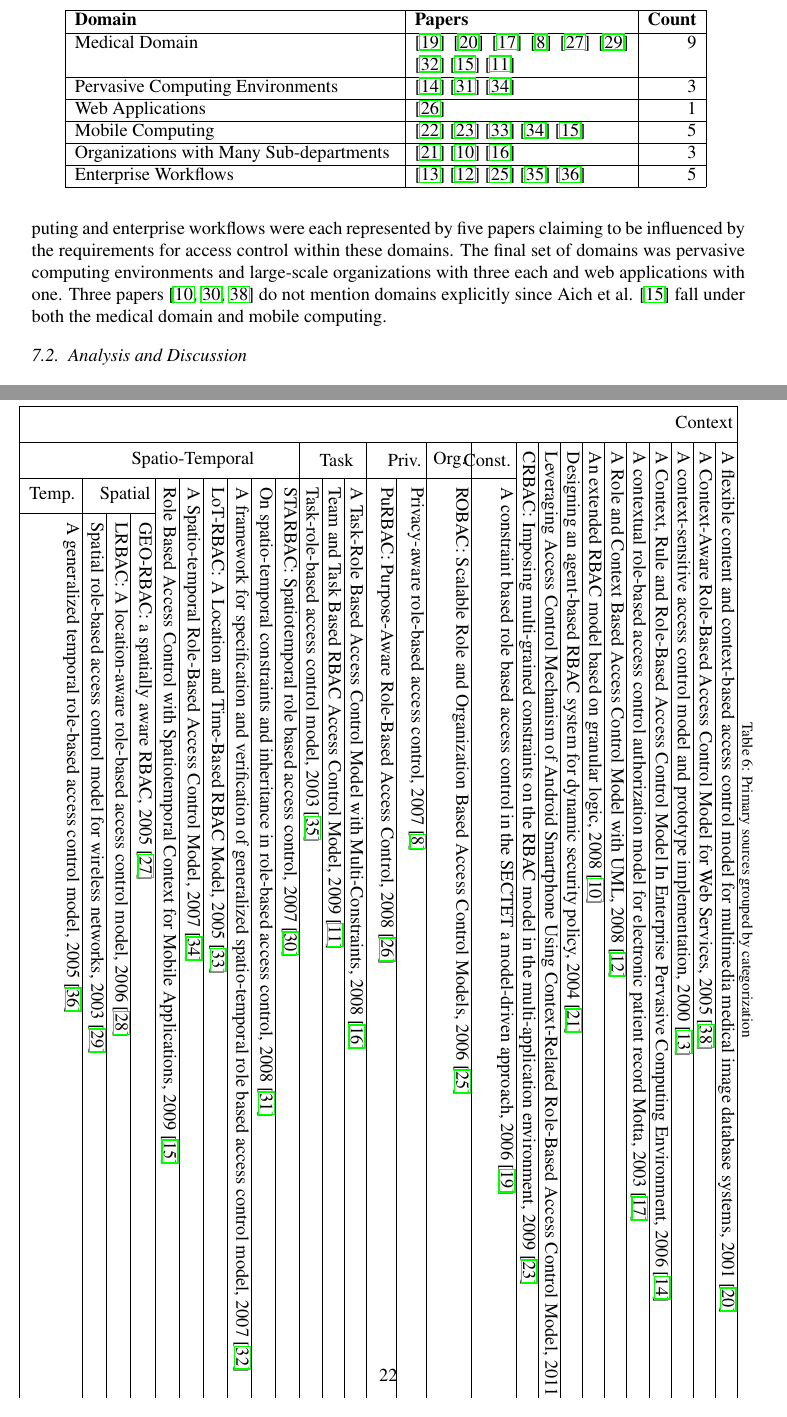
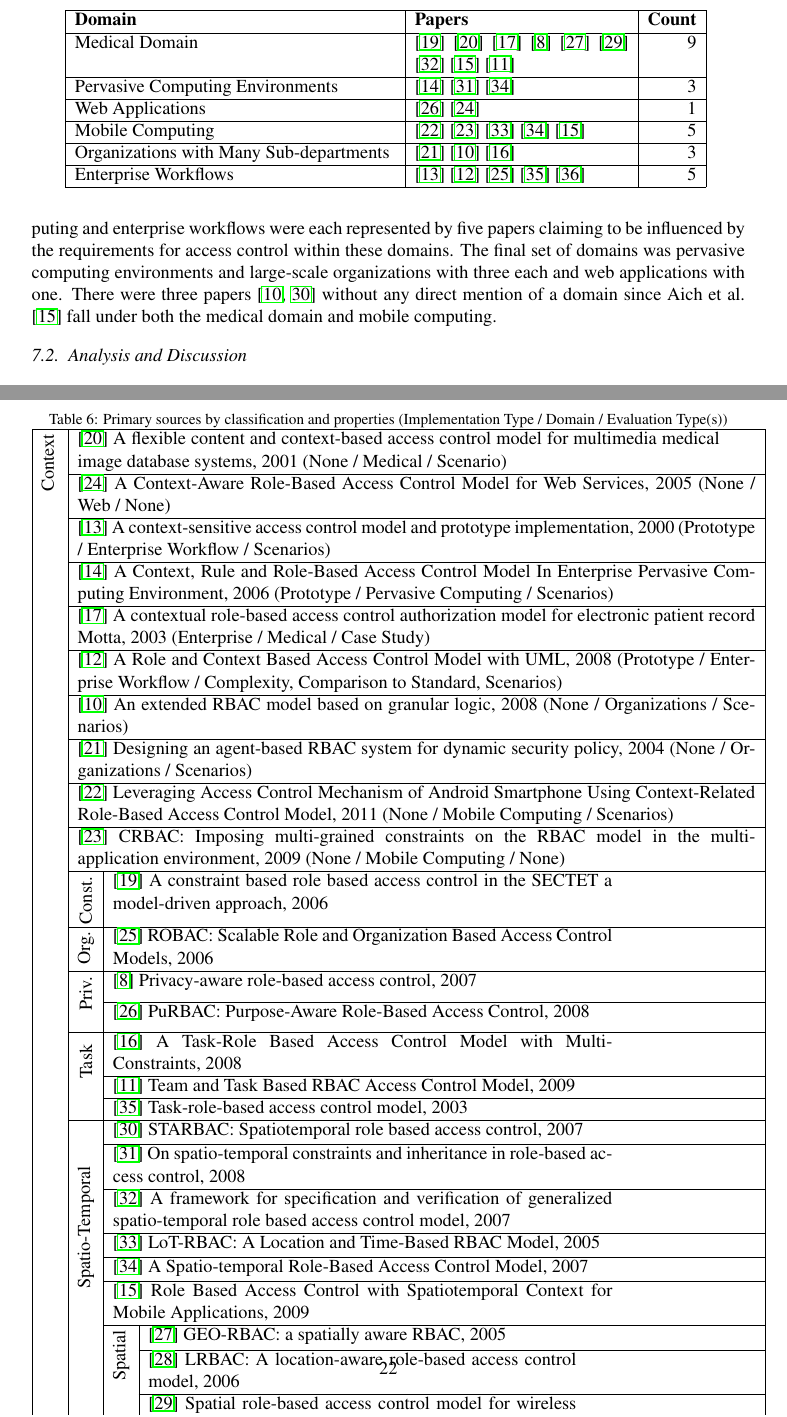
Before and after one commit to RealsearchGroup/rbac-slr, a LaTeX paper (paper/rbac-slr.tex, which reads paper/sections/analysis.tex, paper/sections/appendix.tex): two parts of pages 16 and 22 of 22, joined at a grey line, cut so that both start at the same text. Compiled offline with pdfLaTeX.

Commit message:
Appendix table edits and cleaning up bibliography.

```diff
--- a/paper/sections/analysis.tex
+++ b/paper/sections/analysis.tex
@@ -337,6 +337,7 @@ Pervasive Computing Environments
 Web Applications
 &
 \cite{masoumzadeh2008purbac}
+\cite{haibo05:context}
 &
 1 \\ \cline{1-3}
 Mobile Computing
@@ -371,7 +372,7 @@ Enterprise Workflows
 
 The predominant domain for which extension models have been generated for is that of the medical domain with 9 of 27 mentioning scenarios or requirements of that industry.
 Mobile computing and enterprise workflows were each represented by five papers claiming to be influenced by the requirements for access control within these domains. The final set
-of domains was pervasive computing environments and large-scale organizations with three each and web applications with one.  Three papers~\cite{jian2008extended, aich07:STARBAC, haibo2005context} do not mention domains explicitly since Aich et al. \cite{aich09:role} fall under both the medical domain and mobile computing.
+of domains was pervasive computing environments and large-scale organizations with three each and web applications with one.  There were three papers~\cite{jian2008extended, aich07:STARBAC} without any direct mention of a domain since Aich et al. \cite{aich09:role} fall under both the medical domain and mobile computing.
 
 \subsection{Analysis and Discussion}
 
--- a/paper/sections/appendix.tex
+++ b/paper/sections/appendix.tex
@@ -1,96 +1,96 @@
 \section{Appendix} \label{sec:appendix}
 
 
-\begin{sidewaystable}
+\begin{table}
 \centering
-\caption{Primary sources grouped by categorization}
+\caption{Primary sources by classification and properties (Implementation Type / Domain / Evaluation Type(s))}
 \vline
-\begin{tabularx}{\linewidth}{ | X | X | X | X | }
+\begin{tabularx}{\textwidth}{ | c | c | c | c | l | l | }
 \cline{1-4}
 
 \multicolumn{1}{ c }{\multirow{2}{*} {\rotatebox{90}{ Context } }} &
-\multicolumn{3}{ |l| }{A flexible content and context-based access control model for multimedia medical image database systems, 2001 \cite{tzelepi01:flexible}} \\ \cline{2-4}
+\multicolumn{3}{ | p{.9\textwidth} | }{\cite{tzelepi01:flexible} A flexible content and context-based access control model for multimedia medical image database systems, 2001 (None / Medical / Scenario)} \\ \cline{2-4}
 
 \multicolumn{1}{ c }{}  &
-\multicolumn{3}{ |l| }{ A Context-Aware Role-Based Access Control Model for Web Services, 2005 \cite{haibo2005context}} \\ \cline{2-4}
+\multicolumn{3}{ | p{.95\textwidth} | }{\cite{haibo05:context} A Context-Aware Role-Based Access Control Model for Web Services, 2005 (None / Web / None)} \\ \cline{2-4}
 
 \multicolumn{1}{ c }{}  &
-\multicolumn{3}{ |l| }{A context-sensitive access control model and prototype implementation, 2000 \cite{cholewka00:acontext-sensitive}} \\ \cline{2-4}
+\multicolumn{3}{ | p{.95\textwidth} | }{\cite{cholewka00:acontext-sensitive} A context-sensitive access control model and prototype implementation, 2000 (Prototype / Enterprise Workflow / Scenarios) } \\ \cline{2-4}
 
 \multicolumn{1}{ c }{}  &
-\multicolumn{3}{ |l| }{A Context, Rule and Role-Based Access Control Model In Enterprise Pervasive Computing Environment, 2006 \cite{huang06:pervasive}} \\ \cline{2-4}
+\multicolumn{3}{ | p{.95\textwidth} | }{\cite{huang06:pervasive} A Context, Rule and Role-Based Access Control Model In Enterprise Pervasive Computing Environment, 2006 (Prototype / Pervasive Computing / Scenarios) } \\ \cline{2-4}
 
 \multicolumn{1}{ c }{}  &
-\multicolumn{3}{ |l| }{A contextual role-based access control authorization model for electronic patient record Motta, 2003 \cite{motta03:contextual}} \\ \cline{2-4}
+\multicolumn{3}{ | p{.95\textwidth} | }{\cite{motta03:contextual} A contextual role-based access control authorization model for electronic patient record Motta, 2003 (Enterprise / Medical / Case Study) } \\ \cline{2-4}
 
 \multicolumn{1}{ c }{}  &
-\multicolumn{3}{ |l| }{A Role and Context Based Access Control Model with UML, 2008 \cite{bao08:role}} \\ \cline{2-4}
+\multicolumn{3}{ | p{.95\textwidth} | }{\cite{bao08:role} A Role and Context Based Access Control Model with UML, 2008 (Prototype / Enterprise Workflow / Complexity, Comparison to Standard, Scenarios)} \\ \cline{2-4}
 
 \multicolumn{1}{ c }{}  &
-\multicolumn{3}{ |l| }{An extended RBAC model based on granular logic, 2008 \cite{jian2008extended}} \\ \cline{2-4}
+\multicolumn{3}{ | p{.95\textwidth} | }{\cite{jian2008extended} An extended RBAC model based on granular logic, 2008 (None / Organizations / Scenarios)} \\ \cline{2-4}
 
 \multicolumn{1}{ c }{}  &
-\multicolumn{3}{ |l| }{Designing an agent-based RBAC system for dynamic security policy, 2004 \cite{yamazaki04:designing}} \\ \cline{2-4}
+\multicolumn{3}{ | p{.95\textwidth} | }{\cite{yamazaki04:designing} Designing an agent-based RBAC system for dynamic security policy, 2004 (None / Organizations / Scenarios)} \\ \cline{2-4}
 
 \multicolumn{1}{ c }{}  &
-\multicolumn{3}{ |l| }{Leveraging Access Control Mechanism of Android Smartphone Using Context-Related Role-Based Access Control Model, 2011 \cite{thein2011leveraging}} \\ \cline{2-4}
+\multicolumn{3}{ | p{.95\textwidth} | }{\cite{thein2011leveraging} Leveraging Access Control Mechanism of Android Smartphone Using Context-Related Role-Based Access Control Model, 2011 (None / Mobile Computing / Scenarios)} \\ \cline{2-4}
 
 \multicolumn{1}{ c }{}  &
-\multicolumn{3}{ |l| }{CRBAC: Imposing multi-grained constraints on the RBAC model in the multi-application environment, 2009 \cite{zou2009crbac}} \\ \cline{2-4}
+\multicolumn{3}{ | p{.95\textwidth} | }{\cite{zou2009crbac} CRBAC: Imposing multi-grained constraints on the RBAC model in the multi-application environment, 2009 (None / Mobile Computing / None)} \\ \cline{2-4}
 
-\multicolumn{1}{ c }{} & \multicolumn{1}{ |c }{{\multirow{1}{*}{\rotatebox{90}{ Const. }}}} &
-\multicolumn{2}{ |l| }{A constraint based role based access control in the SECTET a model-driven approach, 2006 \cite{alam06:constraint}} \\[2.75ex] \cline{2-4}
+\multicolumn{1}{ c }{} & \multicolumn{1}{ |c }{{\multirow{1}{*}{\rotatebox{90}{Const. }}}} &
+\multicolumn{2}{ | p{.7\textwidth} | }{\cite{alam06:constraint} A constraint based role based access control in the SECTET a model-driven approach, 2006 } \\[4ex] \cline{2-4}
 
 \multicolumn{1}{ c }{} & \multicolumn{1}{ |c }{{\multirow{1}{*}{\rotatebox{90}{ Org. }}}} &
-\multicolumn{2}{ |l| }{ROBAC: Scalable Role and Organization Based Access Control Models, 2006 \cite{zhang06:collaborative}} \\[2.75ex]  \cline{2-4}
+\multicolumn{2}{ | p{.7\textwidth} | }{\cite{zhang06:collaborative} ROBAC: Scalable Role and Organization Based Access Control Models, 2006 } \\[2.75ex]  \cline{2-4}
 
-\multicolumn{1}{ c }{} & \multicolumn{1}{ |c }{{\multirow{2}{*}{\rotatebox{90}{ Priv. }}}} &
-\multicolumn{2}{ |l| }{Privacy-aware role-based access control, 2007 \cite{ni2010privacy}} \\[1ex] \cline{3-4}
+\multicolumn{1}{ c }{} & \multicolumn{1}{ |c }{{\multirow{2}{*}{\rotatebox{90}{Priv. }}}} &
+\multicolumn{2}{ | p{.7\textwidth} | }{\cite{ni2010privacy} Privacy-aware role-based access control, 2007 } \\[1ex] \cline{3-4}
 
 \multicolumn{1}{ c }{}  & \multicolumn{1}{ |c }{}  &
-\multicolumn{2}{ |l| }{PuRBAC: Purpose-Aware Role-Based Access Control, 2008 \cite{masoumzadeh2008purbac}} \\[1ex] \cline{2-4}
+\multicolumn{2}{ | p{.7\textwidth} | }{\cite{masoumzadeh2008purbac} PuRBAC: Purpose-Aware Role-Based Access Control, 2008 } \\[1ex] \cline{2-4}
 
 \multicolumn{1}{ c }{} & \multicolumn{1}{ |c }{{\multirow{3}{*}{\rotatebox{90}{ Task }}}} &
-\multicolumn{2}{ |l| }{A Task-Role Based Access Control Model with Multi-Constraints, 2008 \cite{yao2008task}} \\ \cline{3-4}
+\multicolumn{2}{ | p{.7\textwidth} | }{\cite{yao2008task} A Task-Role Based Access Control Model with Multi-Constraints, 2008 } \\ \cline{3-4}
 
 \multicolumn{1}{ c }{}  & \multicolumn{1}{ |c }{}  &
-\multicolumn{2}{ |l| }{Team and Task Based RBAC Access Control Model, 2009 \cite{zhou2007team}} \\ \cline{3-4}
+\multicolumn{2}{ | p{.7\textwidth} | }{\cite{zhou2007team} Team and Task Based RBAC Access Control Model, 2009 } \\ \cline{3-4}
 
 \multicolumn{1}{ c }{}  & \multicolumn{1}{ |c }{}  &
-\multicolumn{2}{ |l| }{Task-role-based access control model, 2003 \cite{oh2003task}} \\ \cline{2-4}
+\multicolumn{2}{ | p{.7\textwidth} | }{\cite{oh2003task} Task-role-based access control model, 2003 } \\ \cline{2-4}
 
 \multicolumn{1}{ c }{} & \multicolumn{1}{ |c }{{\multirow{10}{*}{\rotatebox{90}{ Spatio-Temporal }}}} &
-\multicolumn{2}{ |l| }{STARBAC: Spatiotemporal role based access control, 2007 \cite{aich07:STARBAC}} \\[0.25ex] \cline{3-4}
+\multicolumn{2}{ | p{.7\textwidth} | }{\cite{aich07:STARBAC} STARBAC: Spatiotemporal role based access control, 2007 } \\[0.25ex] \cline{3-4}
 
 \multicolumn{1}{ c }{}  & \multicolumn{1}{ |c }{}  &
-\multicolumn{2}{ |l| }{On spatio-temporal constraints and inheritance in role-based access control, 2008 \cite{chen08:spatio-temporal}} \\[0.25ex] \cline{3-4}
+\multicolumn{2}{ | p{.7\textwidth} | }{\cite{chen08:spatio-temporal} On spatio-temporal constraints and inheritance in role-based access control, 2008 } \\[0.25ex] \cline{3-4}
 
 \multicolumn{1}{ c }{}  & \multicolumn{1}{ |c }{}  &
-\multicolumn{2}{ |l| }{A framework for specification and verification of generalized spatio-temporal role based access control model, 2007 \cite{samuel07:spatio-temporal}} \\[0.25ex] \cline{3-4}
+\multicolumn{2}{ | p{.7\textwidth} | }{\cite{samuel07:spatio-temporal} A framework for specification and verification of generalized spatio-temporal role based access control model, 2007 } \\[0.25ex] \cline{3-4}
 
 \multicolumn{1}{ c }{}  & \multicolumn{1}{ |c }{}  &
-\multicolumn{2}{ |l| }{LoT-RBAC: A Location and Time-Based RBAC Model, 2005 \cite{chandran05:llt}} \\[0.25ex] \cline{3-4}
+\multicolumn{2}{ | p{.7\textwidth} | }{\cite{chandran05:llt} LoT-RBAC: A Location and Time-Based RBAC Model, 2005 } \\[0.25ex] \cline{3-4}
 
 \multicolumn{1}{ c }{}  & \multicolumn{1}{ |c }{}  &
-\multicolumn{2}{ |l| }{A Spatio-temporal Role-Based Access Control Model, 2007 \cite{ray07:spatio}} \\[0.25ex] \cline{3-4}
+\multicolumn{2}{ | p{.7\textwidth} | }{\cite{ray07:spatio} A Spatio-temporal Role-Based Access Control Model, 2007 } \\[0.25ex] \cline{3-4}
 
 \multicolumn{1}{ c }{}  & \multicolumn{1}{ |c }{}  &
-\multicolumn{2}{ |l| }{Role Based Access Control with Spatiotemporal Context for Mobile Applications, 2009 \cite{aich09:role}} \\[0.25ex] \cline{3-4}
+\multicolumn{2}{ | p{.7\textwidth} | }{\cite{aich09:role} Role Based Access Control with Spatiotemporal Context for Mobile Applications, 2009 } \\[0.25ex] \cline{3-4}
 
 \multicolumn{1}{ c }{} & \multicolumn{1}{ |c }{} & \multicolumn{1}{ |c }{{\multirow{3}{*}{\rotatebox{90}{ Spatial }}}} &
-\multicolumn{1}{ |l| }{GEO-RBAC: a spatially aware RBAC, 2005 \cite{damiani2007geo}} \\[0.25ex] \cline{4-4}
+\multicolumn{1}{ | p{.6\textwidth} | }{\cite{damiani2007geo} GEO-RBAC: a spatially aware RBAC, 2005 } \\[0.25ex] \cline{4-4}
 
 \multicolumn{1}{ c }{}  & \multicolumn{1}{ |c }{} & \multicolumn{1}{ |c }{}  &
-\multicolumn{1}{ |l| }{LRBAC: A location-aware role-based access control model, 2006 \cite{ray2006lrbac}} \\[0.25ex] \cline{4-4}
+\multicolumn{1}{ | p{.6\textwidth} | }{\cite{ray2006lrbac} LRBAC: A location-aware role-based access control model, 2006 } \\[0.25ex] \cline{4-4}
 
 \multicolumn{1}{ c }{}  & \multicolumn{1}{ |c }{} & \multicolumn{1}{ |c }{}  &
-\multicolumn{1}{ |l| }{Spatial role-based access control model for wireless networks, 2003 \cite{hansen2003spatial}} \\[0.25ex] \cline{3-4}
+\multicolumn{1}{ | p{.6\textwidth} | }{\cite{hansen2003spatial} Spatial role-based access control model for wireless networks, 2003 } \\[0.25ex] \cline{3-4}
 
 \multicolumn{1}{ c }{} & \multicolumn{1}{ |c }{} & \multicolumn{1}{ |c }{{\multirow{3}{*}{\rotatebox{90}{ Temp. }}}} &
-\multicolumn{1}{ |l| }{A generalized temporal role-based access control model, 2005 \cite{joshi05:generalized}} \\[5ex]
+\multicolumn{1}{ | p{.6\textwidth} | }{\cite{joshi05:generalized} A generalized temporal role-based access control model, 2005 } \\[4ex]
 
 \cline{1-4}
 \end{tabularx}
 \vline
 \label{tab:categorization}
-\end{sidewaystable}
+\end{table}
```
Also changed, not shown: paper/sections/rbacslr.bib (+0 -9 lines).
